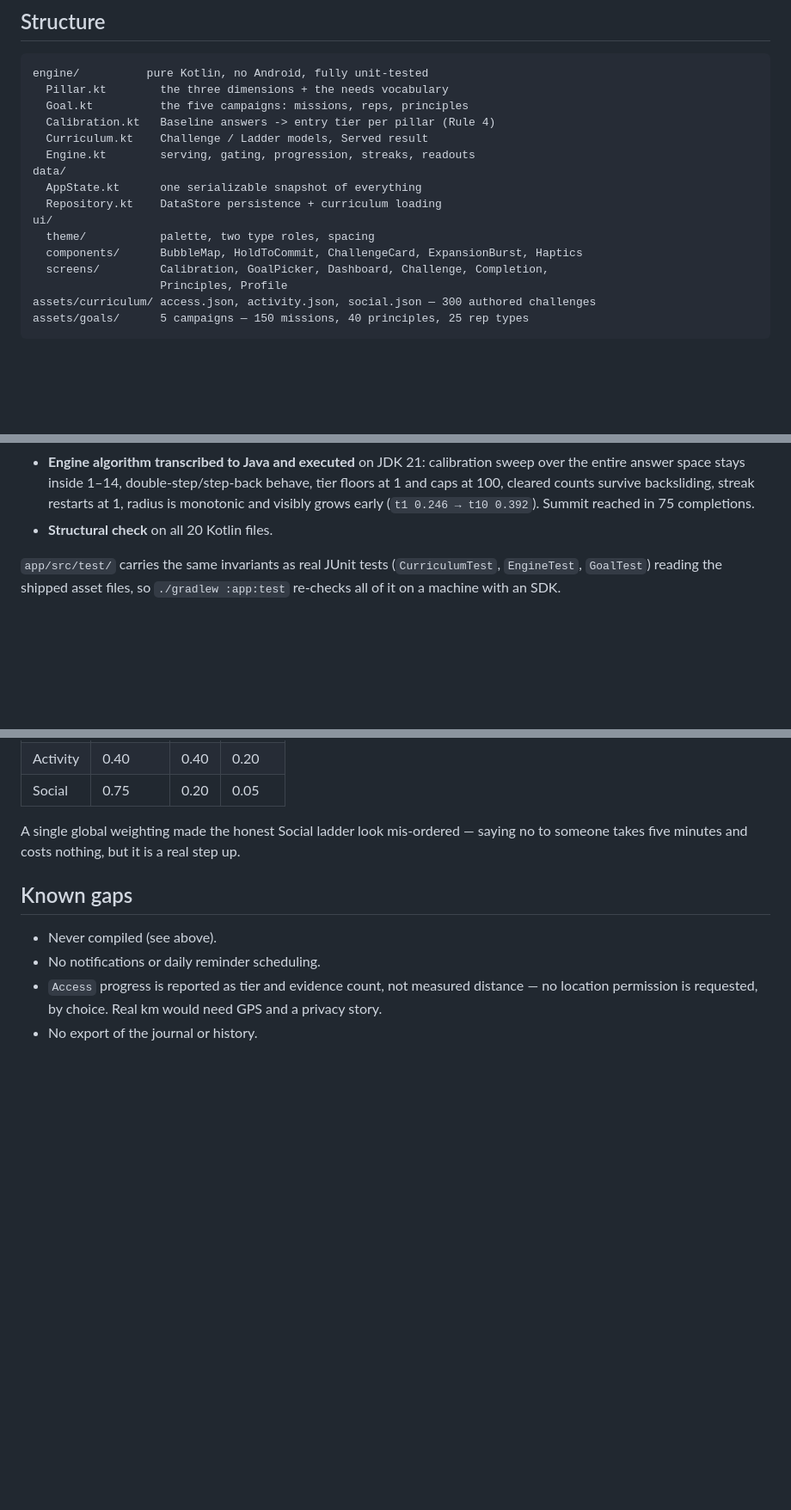
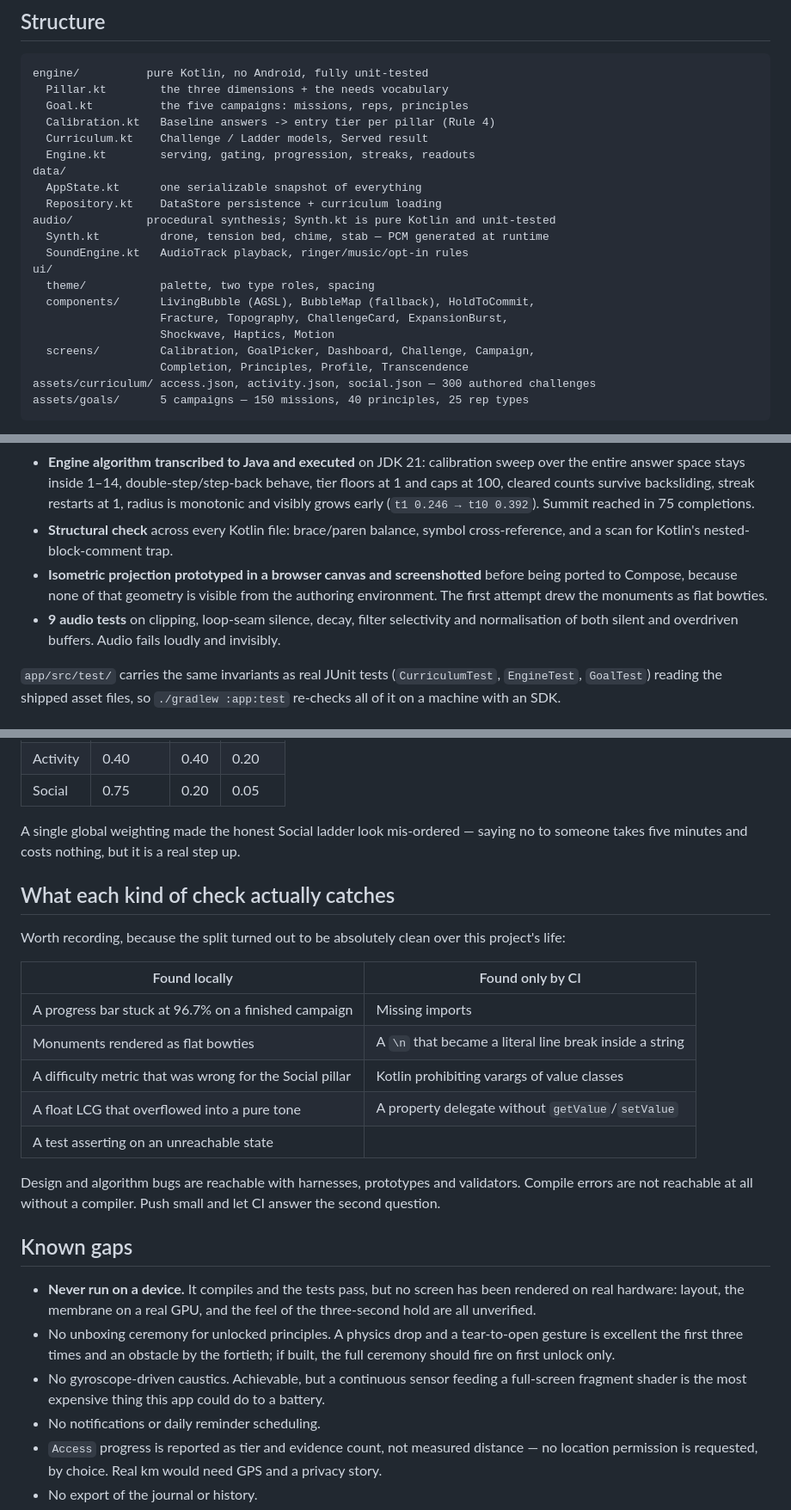
Before and after one commit to Sinadehesh/Debubble, a Markdown page: android/README.md, 3 parts joined by grey strips. Shown at 86% size. Drawn GitHub-style; blank space fills up the shorter version.

````diff
--- a/android/README.md
+++ b/android/README.md
@@ -28,11 +28,16 @@ engine/          pure Kotlin, no Android, fully unit-tested
 data/
   AppState.kt      one serializable snapshot of everything
   Repository.kt    DataStore persistence + curriculum loading
+audio/           procedural synthesis; Synth.kt is pure Kotlin and unit-tested
+  Synth.kt         drone, tension bed, chime, stab — PCM generated at runtime
+  SoundEngine.kt   AudioTrack playback, ringer/music/opt-in rules
 ui/
   theme/           palette, two type roles, spacing
-  components/      BubbleMap, HoldToCommit, ChallengeCard, ExpansionBurst, Haptics
-  screens/         Calibration, GoalPicker, Dashboard, Challenge, Completion,
-                   Principles, Profile
+  components/      LivingBubble (AGSL), BubbleMap (fallback), HoldToCommit,
+                   Fracture, Topography, ChallengeCard, ExpansionBurst,
+                   Shockwave, Haptics, Motion
+  screens/         Calibration, GoalPicker, Dashboard, Challenge, Campaign,
+                   Completion, Principles, Profile, Transcendence
 assets/curriculum/ access.json, activity.json, social.json — 300 authored challenges
 assets/goals/      5 campaigns — 150 missions, 40 principles, 25 rep types
 ```
@@ -164,7 +209,13 @@ build:
   entire answer space stays inside 1–14, double-step/step-back behave, tier floors at 1 and
   caps at 100, cleared counts survive backsliding, streak restarts at 1, radius is monotonic
   and visibly grows early (`t1 0.246 → t10 0.392`). Summit reached in 75 completions.
-- **Structural check** on all 20 Kotlin files.
+- **Structural check** across every Kotlin file: brace/paren balance, symbol cross-reference,
+  and a scan for Kotlin's nested-block-comment trap.
+- **Isometric projection prototyped in a browser canvas and screenshotted** before being ported
+  to Compose, because none of that geometry is visible from the authoring environment. The
+  first attempt drew the monuments as flat bowties.
+- **9 audio tests** on clipping, loop-seam silence, decay, filter selectivity and normalisation
+  of both silent and overdriven buffers. Audio fails loudly and invisibly.
 
 `app/src/test/` carries the same invariants as real JUnit tests (`CurriculumTest`,
 `EngineTest`, `GoalTest`) reading the shipped asset files, so `./gradlew :app:test` re-checks all of it on
@@ -196,9 +247,32 @@ Difficulty weights differ per pillar, because the pillars measure different thin
 A single global weighting made the honest Social ladder look mis-ordered — saying no to
 someone takes five minutes and costs nothing, but it is a real step up.
 
+## What each kind of check actually catches
+
+Worth recording, because the split turned out to be absolutely clean over this project's life:
+
+| Found locally | Found only by CI |
+| --- | --- |
+| A progress bar stuck at 96.7% on a finished campaign | Missing imports |
+| Monuments rendered as flat bowties | A `\n` that became a literal line break inside a string |
+| A difficulty metric that was wrong for the Social pillar | Kotlin prohibiting varargs of value classes |
+| A float LCG that overflowed into a pure tone | A property delegate without `getValue`/`setValue` |
+| A test asserting on an unreachable state | |
+
+Design and algorithm bugs are reachable with harnesses, prototypes and validators. Compile
+errors are not reachable at all without a compiler. Push small and let CI answer the second
+question.
+
 ## Known gaps
 
-- Never compiled (see above).
+- **Never run on a device.** It compiles and the tests pass, but no screen has been rendered on
+  real hardware: layout, the membrane on a real GPU, and the feel of the three-second hold are
+  all unverified.
+- No unboxing ceremony for unlocked principles. A physics drop and a tear-to-open gesture is
+  excellent the first three times and an obstacle by the fortieth; if built, the full ceremony
+  should fire on first unlock only.
+- No gyroscope-driven caustics. Achievable, but a continuous sensor feeding a full-screen
+  fragment shader is the most expensive thing this app could do to a battery.
 - No notifications or daily reminder scheduling.
 - `Access` progress is reported as tier and evidence count, not measured distance — no
   location permission is requested, by choice. Real km would need GPS and a privacy story.
````
Also changed, not shown: other parts of android/README.md (+40 -0 lines).
